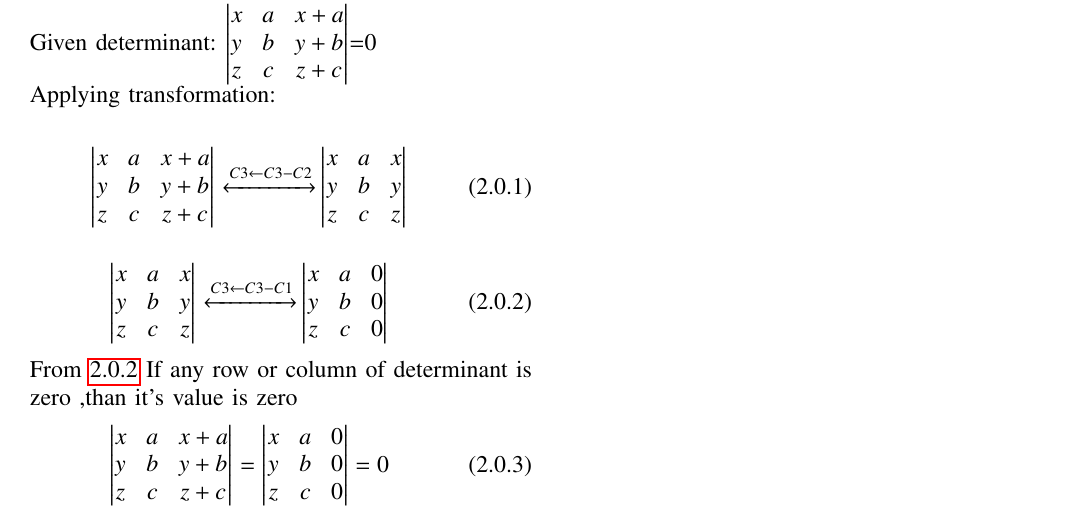
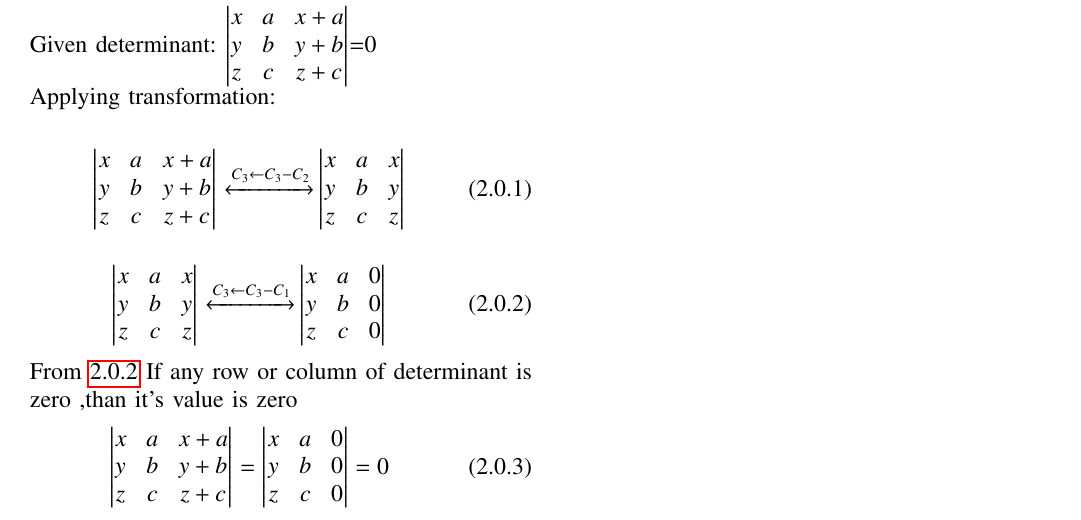
Before and after one commit to shivangi-975/EE5609-Matrix_Theory, a LaTeX problem sheet (Assignment3/Assignment3.tex): part of the page, cut so that both start at the same text. Compiled offline with pdfLaTeX.

Commit message:
Update Assignment3.tex

```diff
--- a/Assignment3/Assignment3.tex
+++ b/Assignment3/Assignment3.tex
@@ -275,7 +275,7 @@ Applying transformation:\\
 \mydet{x & a & x+a\\
 y & b & y+b\\
 z &c &z+c}
-\xleftrightarrow[]{C3 \leftarrow C3- C2 }
+\xleftrightarrow[]{C_3 \leftarrow C_3- C_2 }
 &
 \mydet{x & a & x\\
 y & b & y\\
@@ -285,7 +285,7 @@ z &c &z}
 \mydet{x & a & x\\
 y & b & y\\
 z &c &z}
-\xleftrightarrow[]{C3 \leftarrow C3- C1}
+\xleftrightarrow[]{C_3 \leftarrow C_3- C_1}
 &
 \mydet{x & a & 0\\
 y & b & 0\\
```
